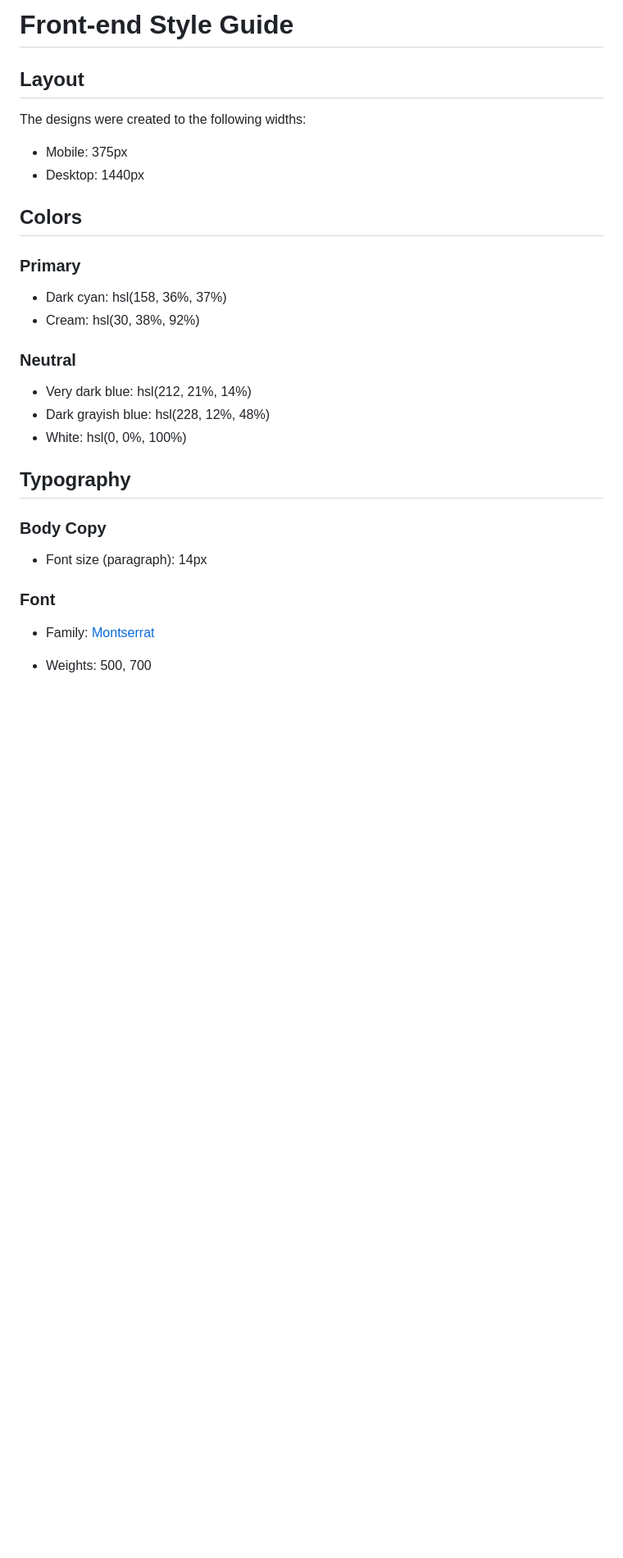
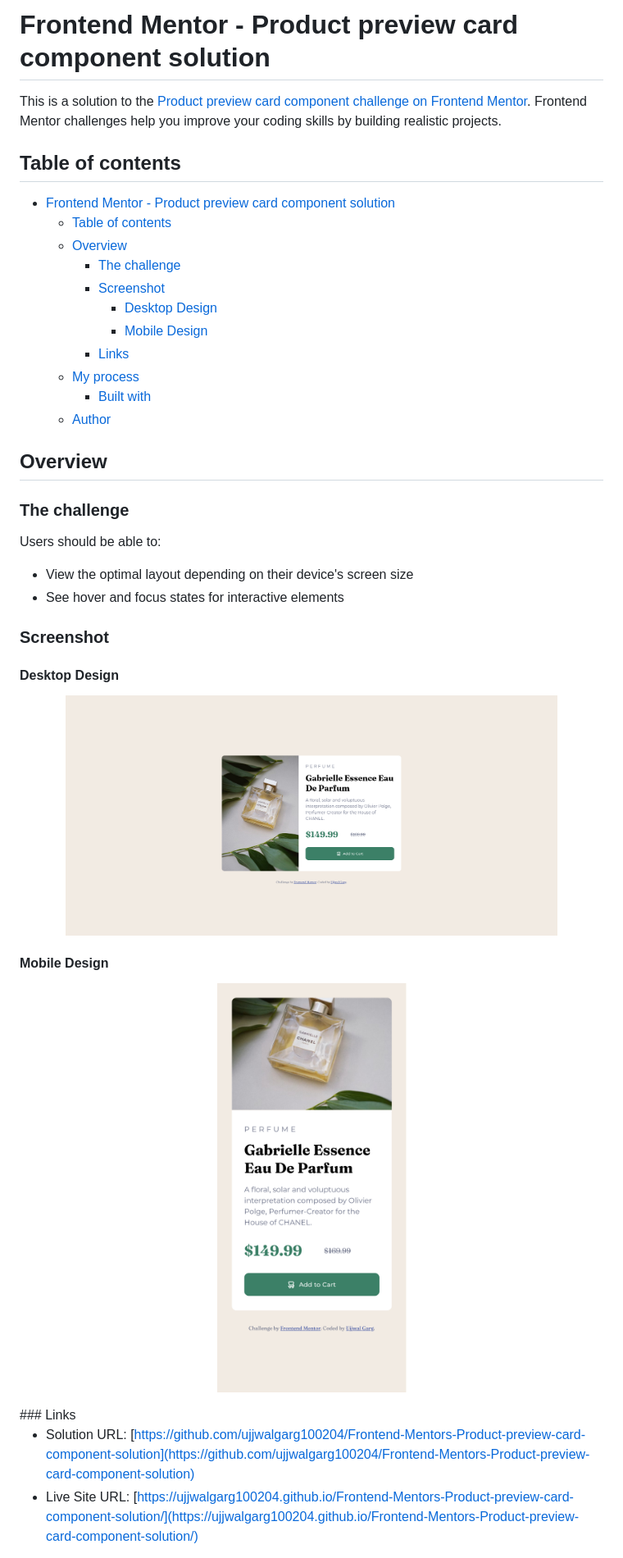
Before and after one commit to gargujjwal/Frontend-Mentors-Product-preview-card-component-solution, a Markdown page: style-guide.md, the part around the change printed below. Shown: that part at 82% size. Rendered like a GitHub page; pictures changed too: screenshots/desktop view.png; blank space fills up the shorter version.

```diff
--- a/style-guide.md
+++ b/style-guide.md
@@ -1,33 +1,45 @@
-# Front-end Style Guide
+# Frontend Mentor - Product preview card component solution
 
-## Layout
+This is a solution to the [Product preview card component challenge on Frontend Mentor](https://www.frontendmentor.io/challenges/product-preview-card-component-GO7UmttRfa). Frontend Mentor challenges help you improve your coding skills by building realistic projects.
 
-The designs were created to the following widths:
+## Table of contents
 
-- Mobile: 375px
-- Desktop: 1440px
+-   [Frontend Mentor - Product preview card component solution](#frontend-mentor---product-preview-card-component-solution)
+    -   [Table of contents](#table-of-contents)
+    -   [Overview](#overview)
+        -   [The challenge](#the-challenge)
+        -   [Screenshot](#screenshot)
+            -   [Desktop Design](#desktop-design)
+            -   [Mobile Design](#mobile-design)
+        -   [Links](#links)
+    -   [My process](#my-process)
+        -   [Built with](#built-with)
+    -   [Author](#author)
 
-## Colors
+## Overview
 
-### Primary
+### The challenge
 
-- Dark cyan: hsl(158, 36%, 37%)
-- Cream: hsl(30, 38%, 92%)
+Users should be able to:
 
-### Neutral
+-   View the optimal layout depending on their device's screen size
+-   See hover and focus states for interactive elements
 
-- Very dark blue: hsl(212, 21%, 14%)
-- Dark grayish blue: hsl(228, 12%, 48%)
-- White: hsl(0, 0%, 100%)
+### Screenshot
 
-## Typography
+#### Desktop Design
 
-### Body Copy
+<p align="center">
+  <img src="./screenshots/desktop view.png" alt="desktop" width="600"  />
+</p>
 
-- Font size (paragraph): 14px
+#### Mobile Design
 
-### Font
+<p align="center">
+	<img src="./screenshots/mobile view.png" alt="mobile" height="500" />
+</p>
+### Links
 
-- Family: [Montserrat](https://fonts.google.com/specimen/Montserrat)
-- Weights: 500, 700
+-   Solution URL: [https://github.com/ujjwalgarg100204/Frontend-Mentors-Product-preview-card-component-solution](https://github.com/ujjwalgarg100204/Frontend-Mentors-Product-preview-card-component-solution)
+-   Live Site URL: [https://ujjwalgarg100204.github.io/Frontend-Mentors-Product-preview-card-component-solution/](https://ujjwalgarg100204.github.io/Frontend-Mentors-Product-preview-card-component-solution/)
 
```
Also changed, not shown: other parts of style-guide.md (+17 -2 lines), README.md (+52 -45 lines).
